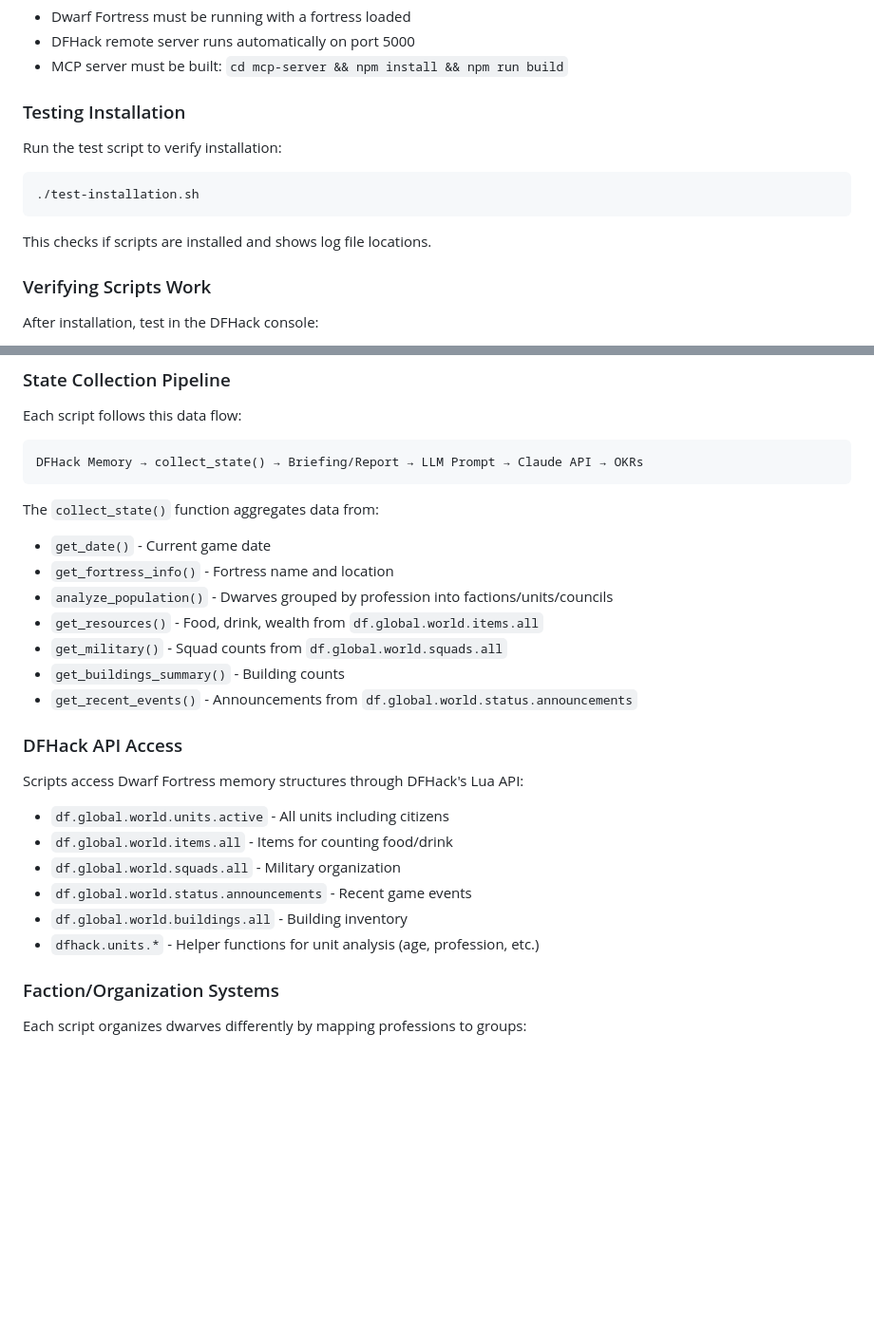
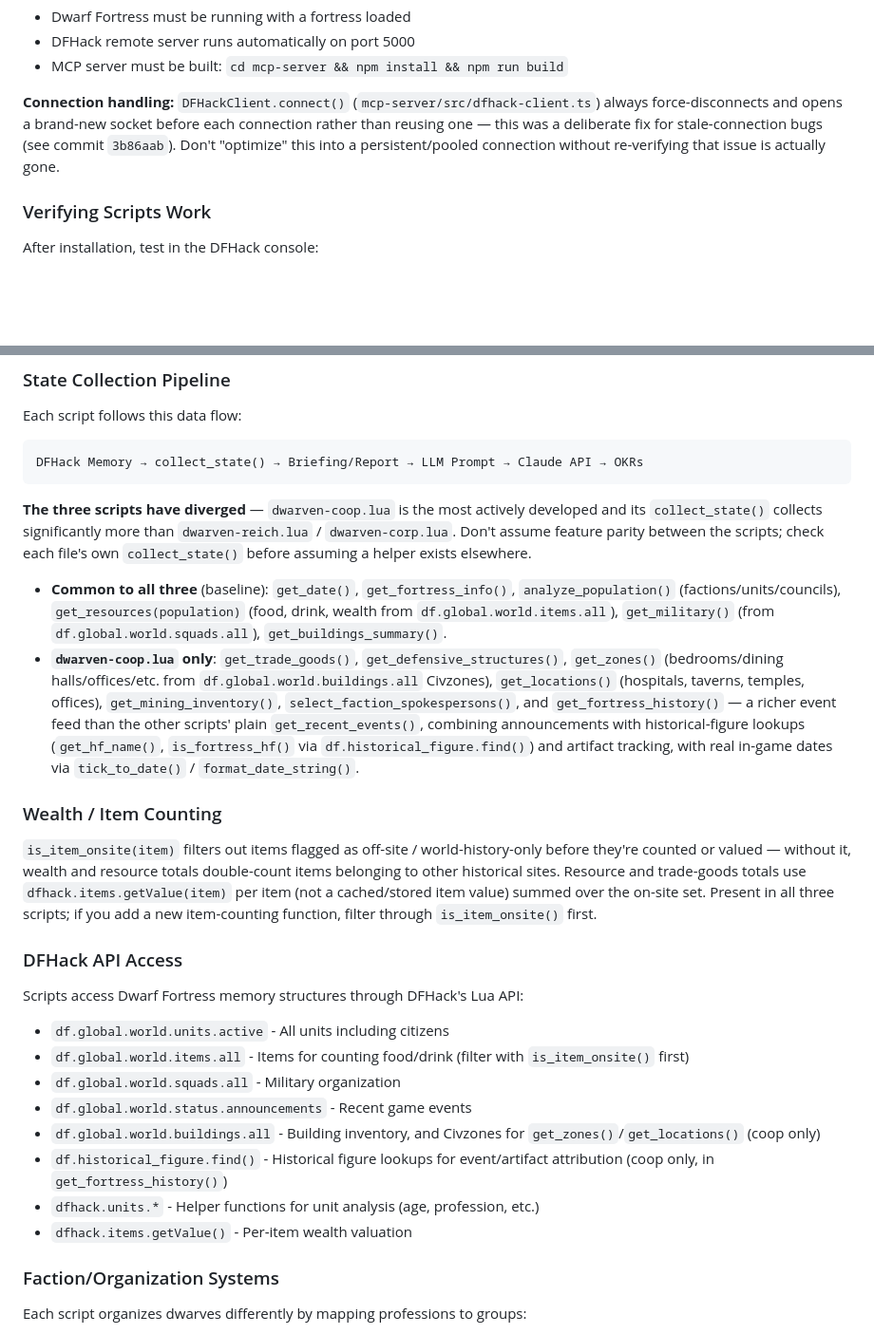
Before and after one commit to pkuijpers/dwarven-council, a Markdown page: CLAUDE.md, 2 parts joined by grey strips. Shown at 95% size. Rendered like a GitHub page; blank space fills up the shorter version.

Commit message:
Document DFHack connection handling, script divergence, and wealth counting
Co-Authored-By: Claude Sonnet 5 <noreply@anthropic.com>
Claude-Session: https://claude.ai/code/session_01VaR6Rznkd5gjE3LJSVxvGf

````diff
--- a/CLAUDE.md
+++ b/CLAUDE.md
@@ -95,14 +95,7 @@ mcp__dfhack__dfhack_command with command: "help" args: ["dwarven-coop"]
 - DFHack remote server runs automatically on port 5000
 - MCP server must be built: `cd mcp-server && npm install && npm run build`
 
-### Testing Installation
-
-Run the test script to verify installation:
-```bash
-./test-installation.sh
-```
-
-This checks if scripts are installed and shows log file locations.
+**Connection handling:** `DFHackClient.connect()` (`mcp-server/src/dfhack-client.ts`) always force-disconnects and opens a brand-new socket before each connection rather than reusing one — this was a deliberate fix for stale-connection bugs (see commit `3b86aab`). Don't "optimize" this into a persistent/pooled connection without re-verifying that issue is actually gone.
 
 ### Verifying Scripts Work
 
@@ -157,25 +150,27 @@ Each script follows this data flow:
 DFHack Memory → collect_state() → Briefing/Report → LLM Prompt → Claude API → OKRs
 ```
 
-The `collect_state()` function aggregates data from:
-- `get_date()` - Current game date
-- `get_fortress_info()` - Fortress name and location
-- `analyze_population()` - Dwarves grouped by profession into factions/units/councils
-- `get_resources()` - Food, drink, wealth from `df.global.world.items.all`
-- `get_military()` - Squad counts from `df.global.world.squads.all`
-- `get_buildings_summary()` - Building counts
-- `get_recent_events()` - Announcements from `df.global.world.status.announcements`
+**The three scripts have diverged** — `dwarven-coop.lua` is the most actively developed and its `collect_state()` collects significantly more than `dwarven-reich.lua` / `dwarven-corp.lua`. Don't assume feature parity between the scripts; check each file's own `collect_state()` before assuming a helper exists elsewhere.
+
+- **Common to all three** (baseline): `get_date()`, `get_fortress_info()`, `analyze_population()` (factions/units/councils), `get_resources(population)` (food, drink, wealth from `df.global.world.items.all`), `get_military()` (from `df.global.world.squads.all`), `get_buildings_summary()`.
+- **`dwarven-coop.lua` only**: `get_trade_goods()`, `get_defensive_structures()`, `get_zones()` (bedrooms/dining halls/offices/etc. from `df.global.world.buildings.all` Civzones), `get_locations()` (hospitals, taverns, temples, offices), `get_mining_inventory()`, `select_faction_spokespersons()`, and `get_fortress_history()` — a richer event feed than the other scripts' plain `get_recent_events()`, combining announcements with historical-figure lookups (`get_hf_name()`, `is_fortress_hf()` via `df.historical_figure.find()`) and artifact tracking, with real in-game dates via `tick_to_date()` / `format_date_string()`.
+
+### Wealth / Item Counting
+
+`is_item_onsite(item)` filters out items flagged as off-site / world-history-only before they're counted or valued — without it, wealth and resource totals double-count items belonging to other historical sites. Resource and trade-goods totals use `dfhack.items.getValue(item)` per item (not a cached/stored item value) summed over the on-site set. Present in all three scripts; if you add a new item-counting function, filter through `is_item_onsite()` first.
 
 ### DFHack API Access
 
 Scripts access Dwarf Fortress memory structures through DFHack's Lua API:
 
 - `df.global.world.units.active` - All units including citizens
-- `df.global.world.items.all` - Items for counting food/drink
+- `df.global.world.items.all` - Items for counting food/drink (filter with `is_item_onsite()` first)
 - `df.global.world.squads.all` - Military organization
 - `df.global.world.status.announcements` - Recent game events
-- `df.global.world.buildings.all` - Building inventory
+- `df.global.world.buildings.all` - Building inventory, and Civzones for `get_zones()`/`get_locations()` (coop only)
+- `df.historical_figure.find()` - Historical figure lookups for event/artifact attribution (coop only, in `get_fortress_history()`)
 - `dfhack.units.*` - Helper functions for unit analysis (age, profession, etc.)
+- `dfhack.items.getValue()` - Per-item wealth valuation
 
 ### Faction/Organization Systems
 
````
